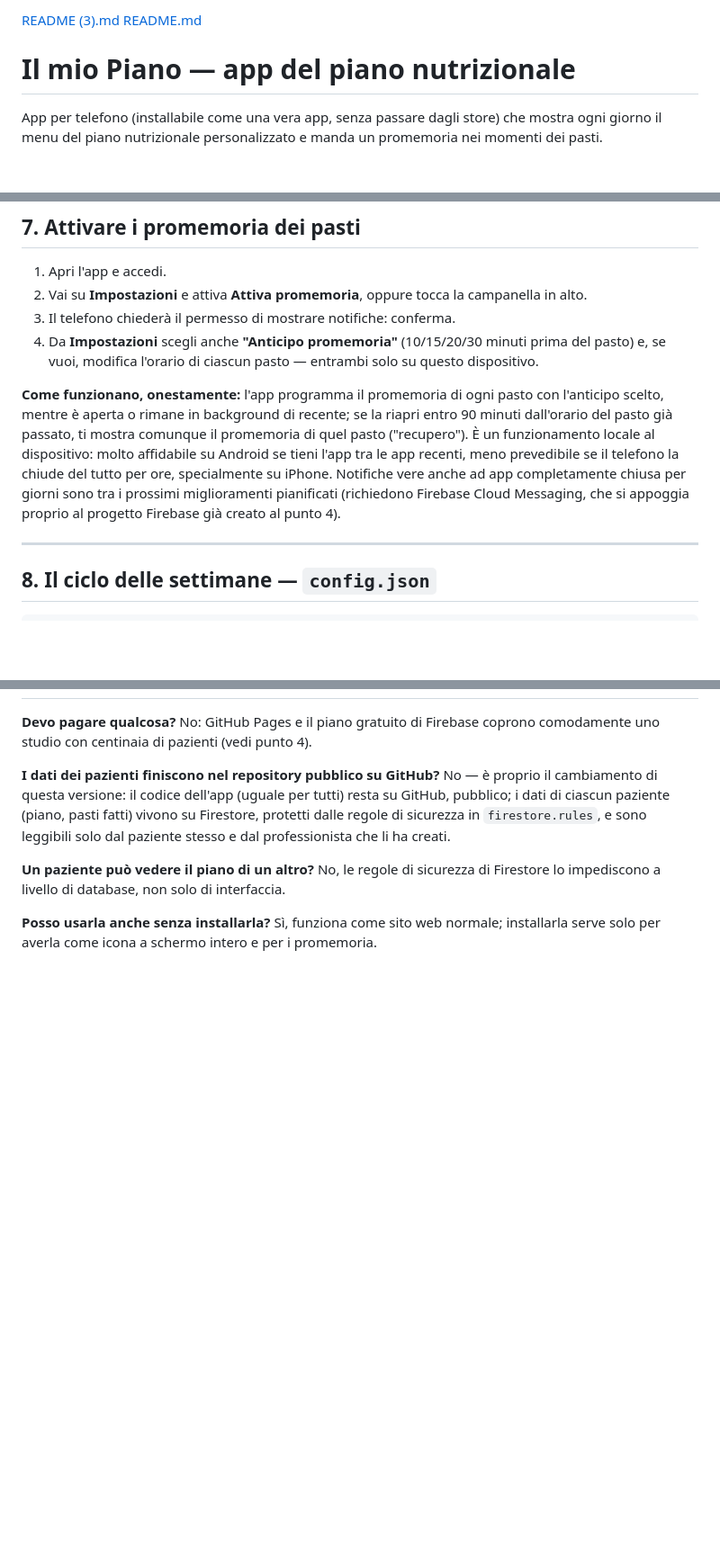
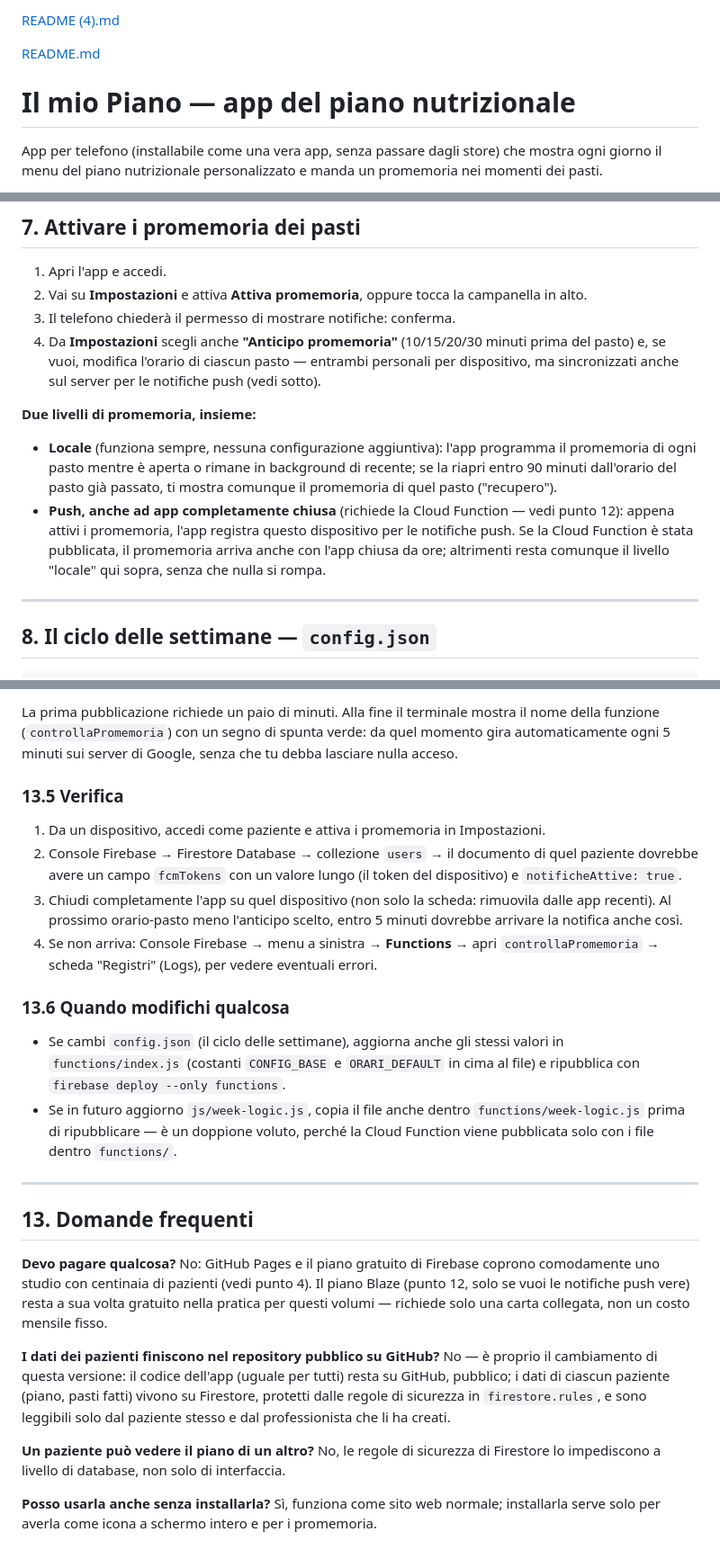
Before and after one commit to bulliepupe/piano-nutrizionale_new, a Markdown page: README.md, 3 parts joined by grey strips. Shown at 90% size. Rendered like a GitHub page; blank space fills up the shorter version.

Commit message:
Revise README for clarity and updates
Updated README with new README links and clarified push notification functionality.

```diff
--- a/README.md
+++ b/README.md
@@ -1,4 +1,5 @@
-[README (3).md](https://github.com/user-attachments/files/32557719/README.3.md)
+[README (4).md](https://github.com/user-attachments/files/32561121/README.4.md)
+
 [README.md](https://github.com/user-attachments/files/32471357/README.md)
 # Il mio Piano — app del piano nutrizionale
 
@@ -145,18 +147,11 @@ Da questo momento l'app si apre dall'icona sulla Home, senza barra del browser.
 1. Apri l'app e accedi.
 2. Vai su **Impostazioni** e attiva **Attiva promemoria**, oppure tocca la campanella in alto.
 3. Il telefono chiederà il permesso di mostrare notifiche: conferma.
-4. Da **Impostazioni** scegli anche **"Anticipo promemoria"** (10/15/20/30 minuti prima del pasto) e, se vuoi, modifica l'orario di ciascun pasto — entrambi solo su questo dispositivo.
+4. Da **Impostazioni** scegli anche **"Anticipo promemoria"** (10/15/20/30 minuti prima del pasto) e, se vuoi, modifica l'orario di ciascun pasto — entrambi personali per dispositivo, ma sincronizzati anche sul server per le notifiche push (vedi sotto).
 
-**Come funzionano, onestamente:** l'app programma il promemoria di ogni pasto
-con l'anticipo scelto, mentre è aperta o rimane in background di recente; se
-la riapri entro 90 minuti dall'orario del pasto già passato, ti mostra
-comunque il promemoria di quel pasto ("recupero"). È un funzionamento locale
-al dispositivo: molto affidabile su Android se tieni l'app tra le app
-recenti, meno prevedibile se il telefono la chiude del tutto per ore,
-specialmente su iPhone. Notifiche vere anche ad app completamente chiusa per
-giorni sono tra i prossimi miglioramenti pianificati (richiedono Firebase
-Cloud Messaging, che si appoggia proprio al progetto Firebase già creato al
-punto 4).
+**Due livelli di promemoria, insieme:**
+- **Locale** (funziona sempre, nessuna configurazione aggiuntiva): l'app programma il promemoria di ogni pasto mentre è aperta o rimane in background di recente; se la riapri entro 90 minuti dall'orario del pasto già passato, ti mostra comunque il promemoria di quel pasto ("recupero").
+- **Push, anche ad app completamente chiusa** (richiede la Cloud Function — vedi punto 12): appena attivi i promemoria, l'app registra questo dispositivo per le notifiche push. Se la Cloud Function è stata pubblicata, il promemoria arriva anche con l'app chiusa da ore; altrimenti resta comunque il livello "locale" qui sopra, senza che nulla si rompa.
 
 ---
 
@@ -263,6 +321,30 @@ prossimo avvio dell'app.
+La prima pubblicazione richiede un paio di minuti. Alla fine il terminale mostra il nome della funzione (`controllaPromemoria`) con un segno di spunta verde: da quel momento gira automaticamente ogni 5 minuti sui server di Google, senza che tu debba lasciare nulla acceso.
+
+### 13.5 Verifica
+
+1. Da un dispositivo, accedi come paziente e attiva i promemoria in Impostazioni.
+2. Console Firebase → Firestore Database → collezione `users` → il documento di quel paziente dovrebbe avere un campo `fcmTokens` con un valore lungo (il token del dispositivo) e `notificheAttive: true`.
+3. Chiudi completamente l'app su quel dispositivo (non solo la scheda: rimuovila dalle app recenti). Al prossimo orario-pasto meno l'anticipo scelto, entro 5 minuti dovrebbe arrivare la notifica anche così.
+4. Se non arriva: Console Firebase → menu a sinistra → **Functions** → apri `controllaPromemoria` → scheda "Registri" (Logs), per vedere eventuali errori.
+
+### 13.6 Quando modifichi qualcosa
+
+- Se cambi `config.json` (il ciclo delle settimane), aggiorna anche gli stessi
+  valori in `functions/index.js` (costanti `CONFIG_BASE` e `ORARI_DEFAULT` in
+  cima al file) e ripubblica con `firebase deploy --only functions`.
+- Se in futuro aggiorno `js/week-logic.js`, copia il file anche dentro
+  `functions/week-logic.js` prima di ripubblicare — è un doppione voluto,
+  perché la Cloud Function viene pubblicata solo con i file dentro `functions/`.
+
+---
+
+## 13. Domande frequenti
 
 **Devo pagare qualcosa?** No: GitHub Pages e il piano gratuito di Firebase
-coprono comodamente uno studio con centinaia di pazienti (vedi punto 4).
+coprono comodamente uno studio con centinaia di pazienti (vedi punto 4). Il
+piano Blaze (punto 12, solo se vuoi le notifiche push vere) resta a sua
+volta gratuito nella pratica per questi volumi — richiede solo una carta
+collegata, non un costo mensile fisso.
 
 **I dati dei pazienti finiscono nel repository pubblico su GitHub?** No —
 è proprio il cambiamento di questa versione: il codice dell'app (uguale per
```
Also changed, not shown: other parts of README.md (+65 -1 lines).
